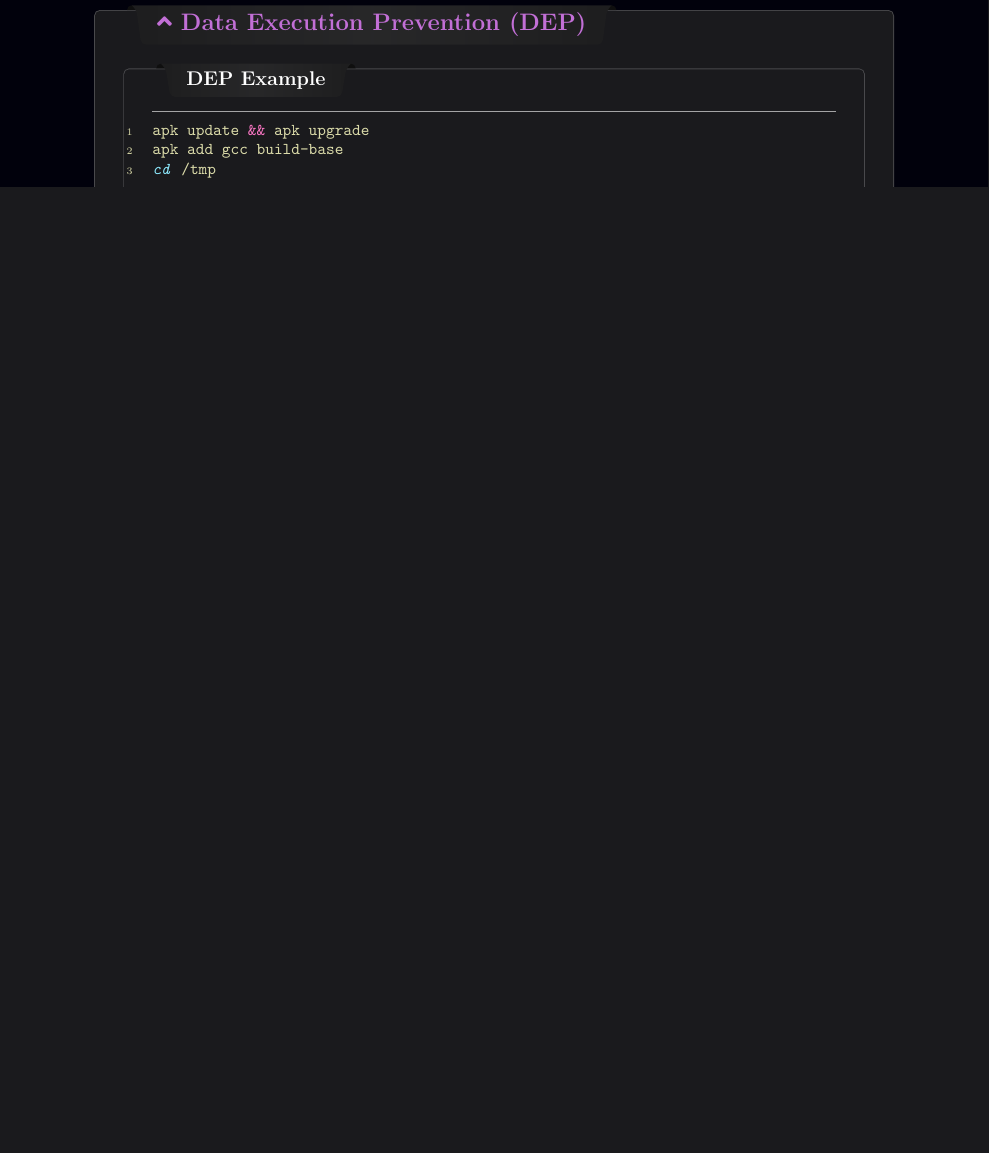
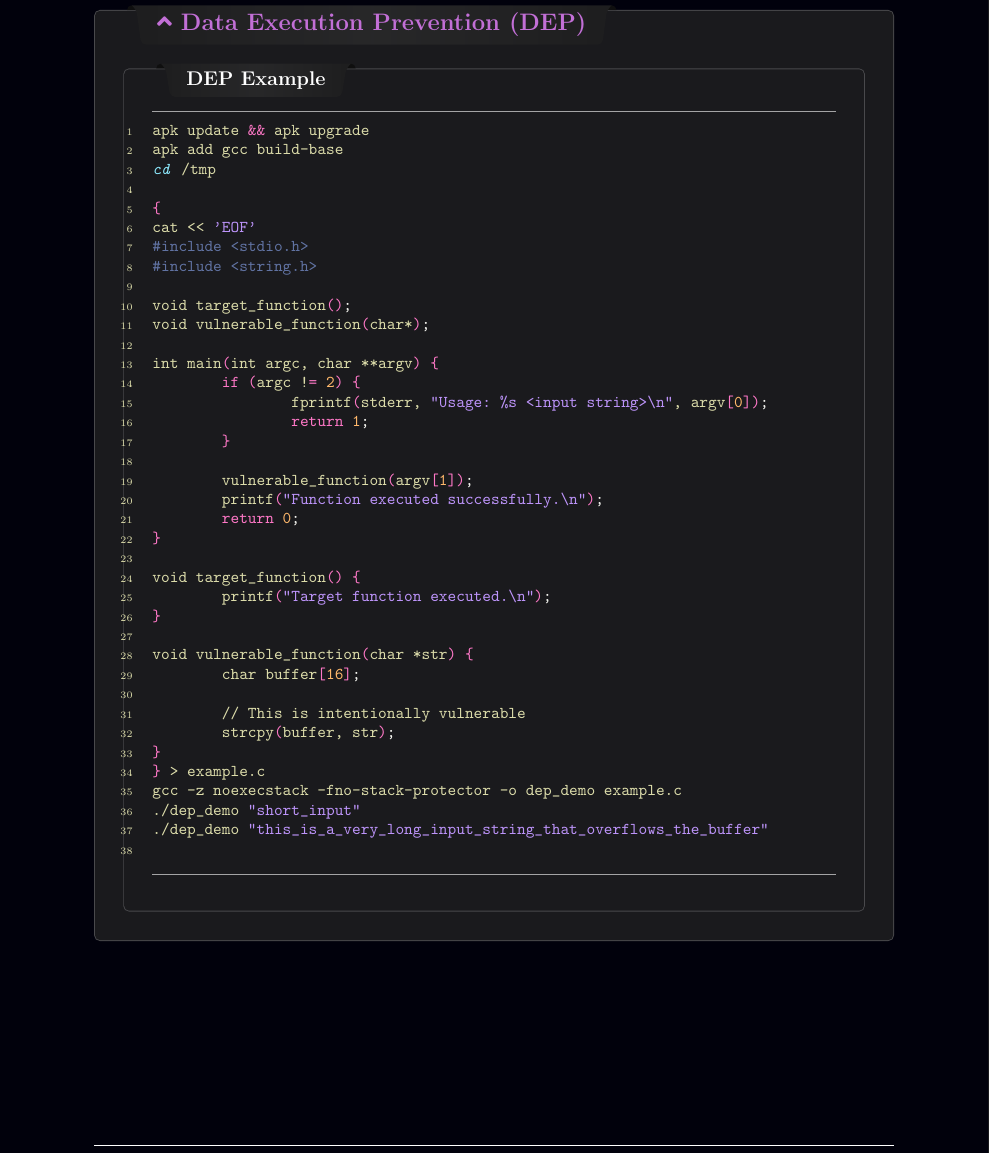
Before and after one commit to Canine-Table/Alpine-Linux-Containers, a LaTeX document (pacific58.tex, which reads sections/security.d/05-data-execution-prevention.tex): part of page 27 of 27 before the commit and part of page 27 of 28 after it, cut so that both start at the same text, the shorter picture padded with empty space. Compiled offline with pdfLaTeX.

```diff
--- a/sections/security.d/05-data-execution-prevention.tex
+++ b/sections/security.d/05-data-execution-prevention.tex
@@ -41,6 +41,41 @@
 apk update && apk upgrade
 apk add gcc build-base
 cd /tmp
+
+{
+cat << 'EOF'
+#include <stdio.h>
+#include <string.h>
+
+void target_function();
+void vulnerable_function(char*);
+
+int main(int argc, char **argv) {
+        if (argc != 2) {
+                fprintf(stderr, "Usage: %s <input string>\n", argv[0]);
+                return 1;
+        }
+
+        vulnerable_function(argv[1]);
+        printf("Function executed successfully.\n");
+        return 0;
+}
+
+void target_function() {
+        printf("Target function executed.\n");
+}
+
+void vulnerable_function(char *str) {
+        char buffer[16];
+
+        // This is intentionally vulnerable
+        strcpy(buffer, str);
+}
+} > example.c
+gcc -z noexecstack -fno-stack-protector -o dep_demo example.c
+./dep_demo "short_input"
+./dep_demo "this_is_a_very_long_input_string_that_overflows_the_buffer"
+
         \end{posnex}
     \end{baseBoxThree}
     \smallskip
```
Also changed, not shown: pacific58.pdf, 2 other files.
